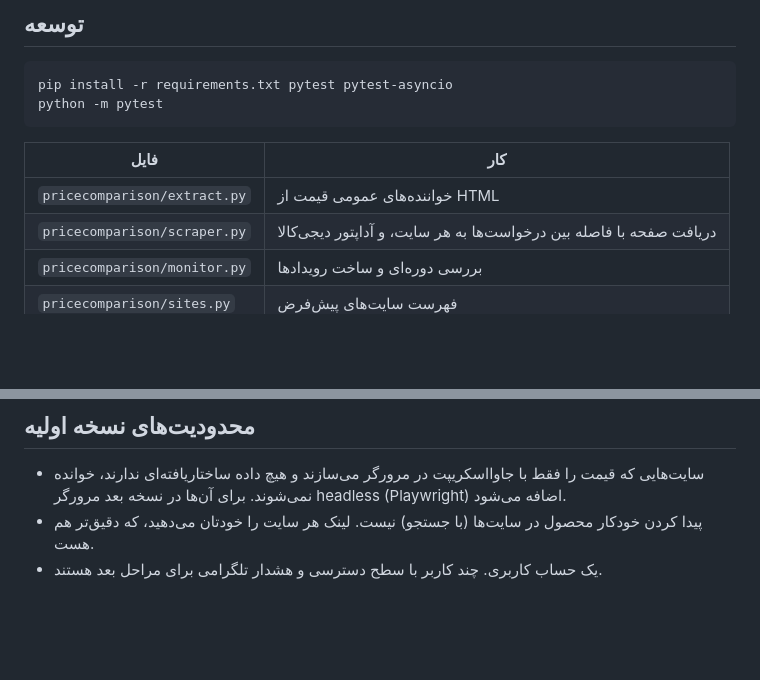
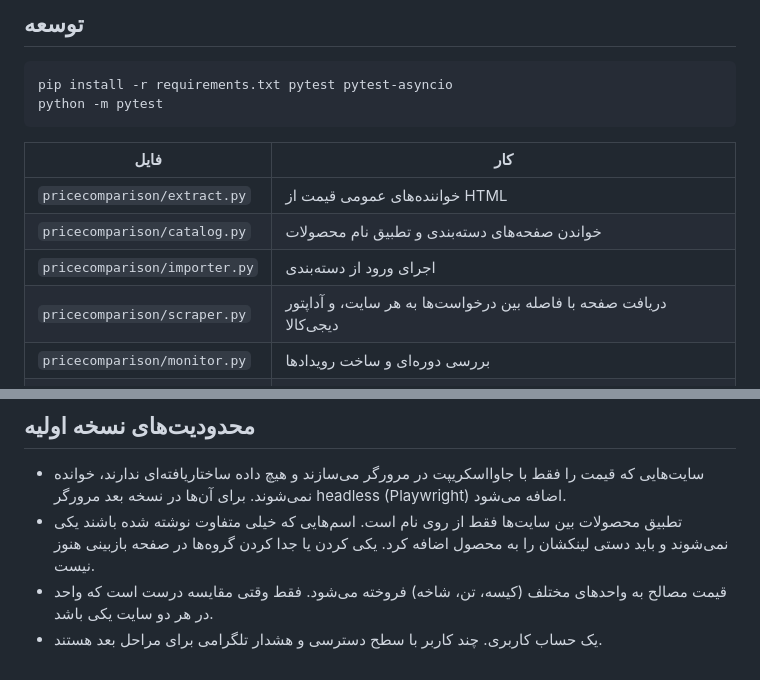
Before and after one commit to MHBehzadian/PriceComparison, a Markdown page: README.md, 2 parts joined by grey strips. Rendered like a GitHub page; blank space fills up the shorter version.

```diff
--- a/README.md
+++ b/README.md
@@ -81,6 +106,8 @@ python -m pytest
 | فایل | کار |
 |---|---|
 | `pricecomparison/extract.py` | خواننده‌های عمومی قیمت از HTML |
+| `pricecomparison/catalog.py` | خواندن صفحه‌های دسته‌بندی و تطبیق نام محصولات |
+| `pricecomparison/importer.py` | اجرای ورود از دسته‌بندی |
 | `pricecomparison/scraper.py` | دریافت صفحه با فاصله بین درخواست‌ها به هر سایت، و آداپتور دیجی‌کالا |
 | `pricecomparison/monitor.py` | بررسی دوره‌ای و ساخت رویدادها |
 | `pricecomparison/sites.py` | فهرست سایت‌های پیش‌فرض |
@@ -92,7 +119,8 @@ python -m pytest
 ## محدودیت‌های نسخه اولیه
 
 - سایت‌هایی که قیمت را فقط با جاوااسکریپت در مرورگر می‌سازند و هیچ داده ساختاریافته‌ای ندارند، خوانده نمی‌شوند. برای آن‌ها در نسخه بعد مرورگر headless (Playwright) اضافه می‌شود.
-- پیدا کردن خودکار محصول در سایت‌ها (با جستجو) نیست. لینک هر سایت را خودتان می‌دهید، که دقیق‌تر هم هست.
+- تطبیق محصولات بین سایت‌ها فقط از روی نام است. اسم‌هایی که خیلی متفاوت نوشته شده باشند یکی نمی‌شوند و باید دستی لینکشان را به محصول اضافه کرد. یکی کردن یا جدا کردن گروه‌ها در صفحه بازبینی هنوز نیست.
+- قیمت مصالح به واحدهای مختلف (کیسه، تن، شاخه) فروخته می‌شود. فقط وقتی مقایسه درست است که واحد در هر دو سایت یکی باشد.
 - یک حساب کاربری. چند کاربر با سطح دسترسی و هشدار تلگرامی برای مراحل بعد هستند.
 
 </div>
```
Also changed, not shown: other parts of README.md (+25 -0 lines), docs/import.png (added), 12 other files.
